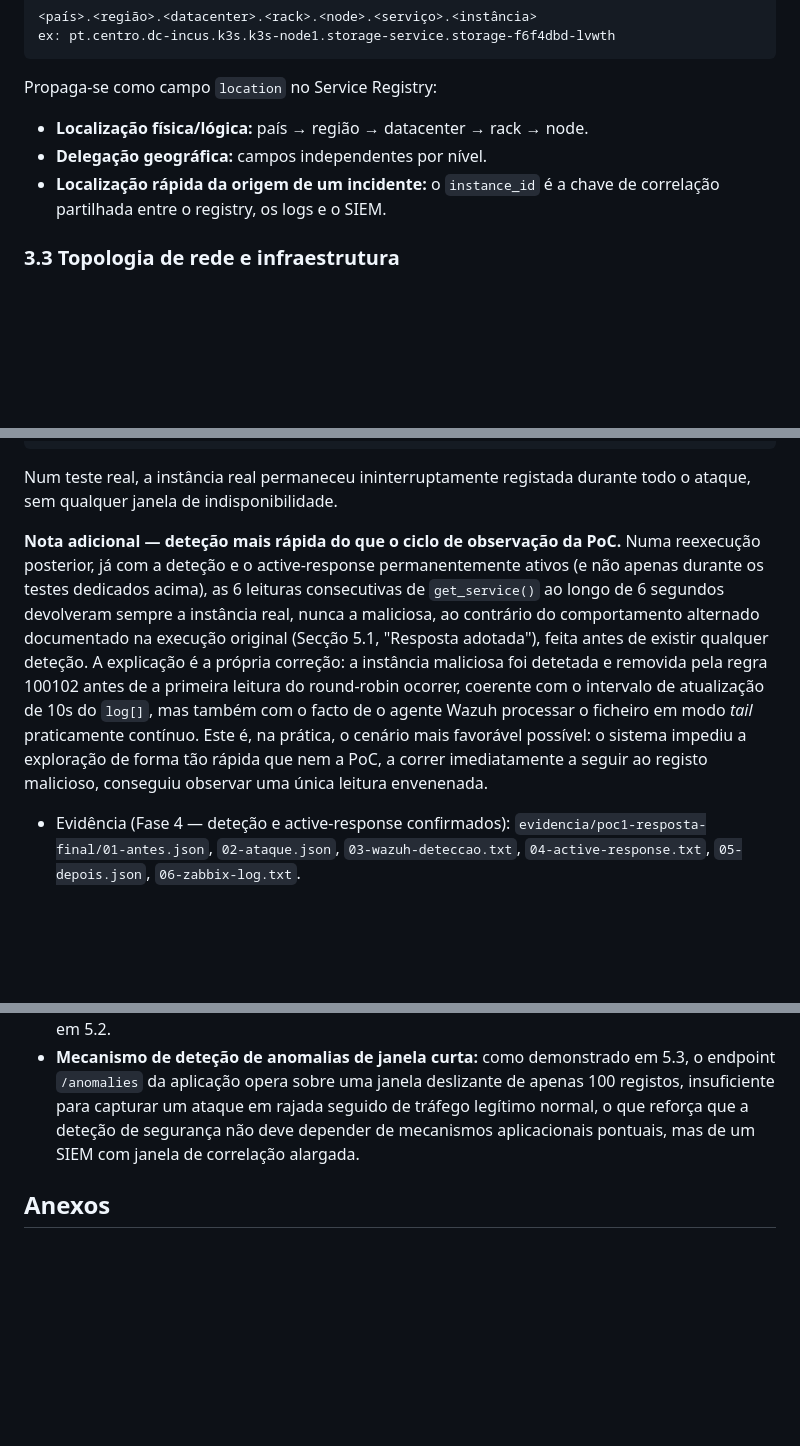
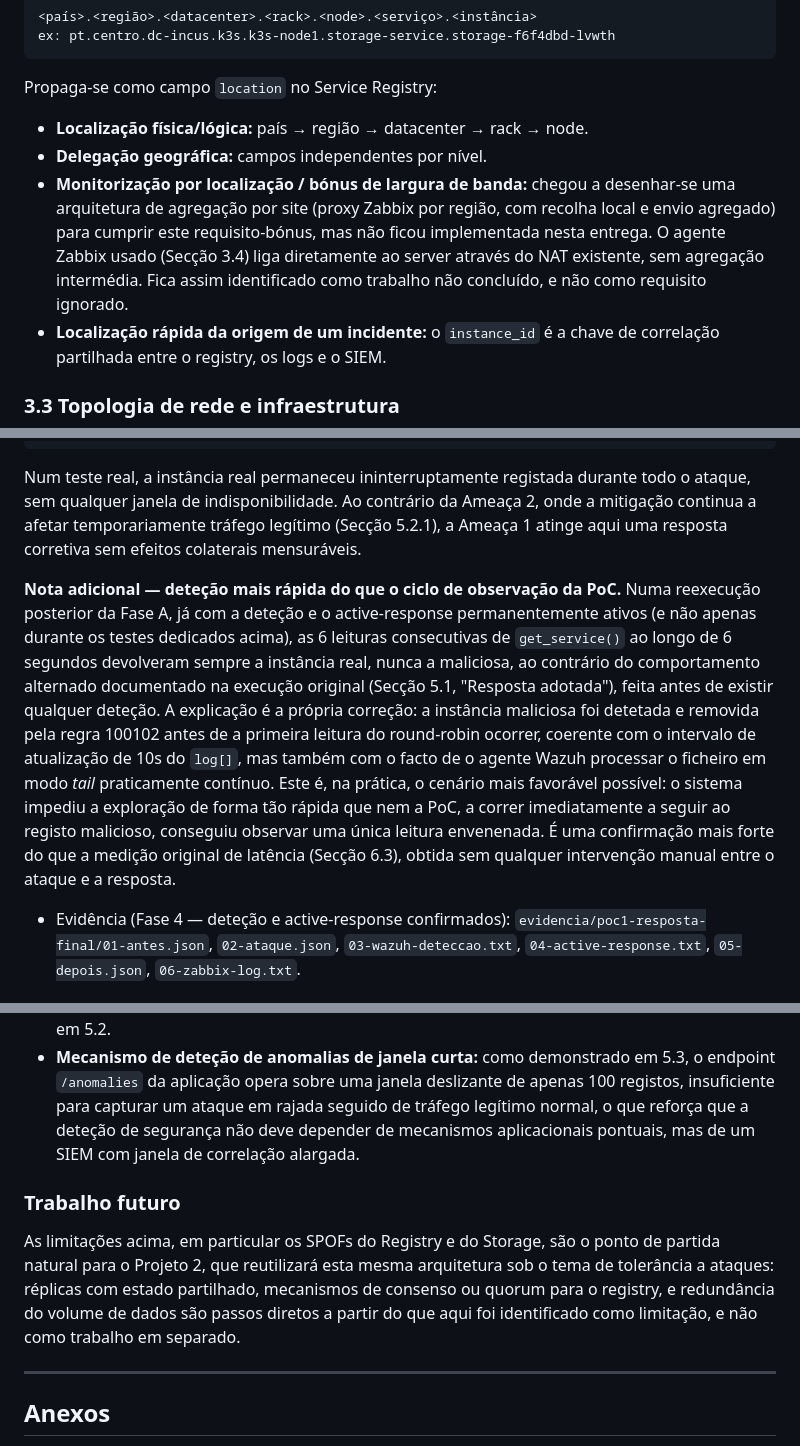
Before and after one commit to lucaveiro/SSLE-Project-1, a Markdown page: relatorio-ssle-projeto1.md, 3 parts joined by grey strips. GitHub-like rendering; blank space fills up the shorter version.

````diff
--- a/relatorio-ssle-projeto1.md
+++ b/relatorio-ssle-projeto1.md
@@ -130,6 +130,13 @@ ex: pt.centro.dc-incus.k3s.k3s-node1.storage-service.storage-f6f4dbd-lvwth
 Propaga-se como campo `location` no Service Registry:
 - **Localização física/lógica:** país → região → datacenter → rack → node.
 - **Delegação geográfica:** campos independentes por nível.
+- **Monitorização por localização / bónus de largura de banda:** chegou a
+  desenhar-se uma arquitetura de agregação por site (proxy Zabbix por
+  região, com recolha local e envio agregado) para cumprir este
+  requisito-bónus, mas não ficou implementada nesta entrega. O agente
+  Zabbix usado (Secção 3.4) liga diretamente ao server através do NAT
+  existente, sem agregação intermédia. Fica assim identificado como
+  trabalho não concluído, e não como requisito ignorado.
 - **Localização rápida da origem de um incidente:** o `instance_id` é a
   chave de correlação partilhada entre o registry, os logs e o SIEM.
 
@@ -542,10 +554,13 @@ done
 ```
 
 Num teste real, a instância real permaneceu ininterruptamente registada
-durante todo o ataque, sem qualquer janela de indisponibilidade.
+durante todo o ataque, sem qualquer janela de indisponibilidade. Ao
+contrário da Ameaça 2, onde a mitigação continua a afetar temporariamente
+tráfego legítimo (Secção 5.2.1), a Ameaça 1 atinge aqui uma resposta
+corretiva sem efeitos colaterais mensuráveis.
 
 **Nota adicional — deteção mais rápida do que o ciclo de observação da
-PoC.** Numa reexecução posterior, já com a deteção e o
+PoC.** Numa reexecução posterior da Fase A, já com a deteção e o
 active-response permanentemente ativos (e não apenas durante os testes
 dedicados acima), as 6 leituras consecutivas de `get_service()` ao longo de
 6 segundos devolveram sempre a instância real, nunca a maliciosa, ao
@@ -558,7 +573,9 @@ também com o facto de o agente Wazuh processar o ficheiro em modo *tail*
 praticamente contínuo. Este é, na prática, o cenário mais favorável
 possível: o sistema impediu a exploração de forma tão rápida que nem a PoC,
 a correr imediatamente a seguir ao registo malicioso, conseguiu observar uma
-única leitura envenenada.
+única leitura envenenada. É uma confirmação mais forte do que a medição
+original de latência (Secção 6.3), obtida sem qualquer intervenção manual
+entre o ataque e a resposta.
 
 - Evidência (Fase 4 — deteção e active-response confirmados):
   `evidencia/poc1-resposta-final/01-antes.json`, `02-ataque.json`,
@@ -1232,6 +1271,17 @@ testados como a fiabilidade da própria monitorização:
   deteção de segurança não deve depender de mecanismos aplicacionais
   pontuais, mas de um SIEM com janela de correlação alargada.
 
+### Trabalho futuro
+
+As limitações acima, em particular os SPOFs do Registry e do Storage, são o
+ponto de partida natural para o Projeto 2, que reutilizará esta mesma
+arquitetura sob o tema de tolerância a ataques: réplicas com estado
+partilhado, mecanismos de consenso ou quorum para o registry, e redundância
+do volume de dados são passos diretos a partir do que aqui foi identificado
+como limitação, e não como trabalho em separado.
+
+---
+
 ## Anexos
 
 - A. Evidência "antes" (`evidencia/antes/`)
````
Also changed, not shown: other parts of relatorio-ssle-projeto1.md (+52 -25 lines), evidencias-detecao/threat-hunting-regras-ssle.png (added), evidencias-detecao/zabbix-system-information.png (added), 1 other file.
